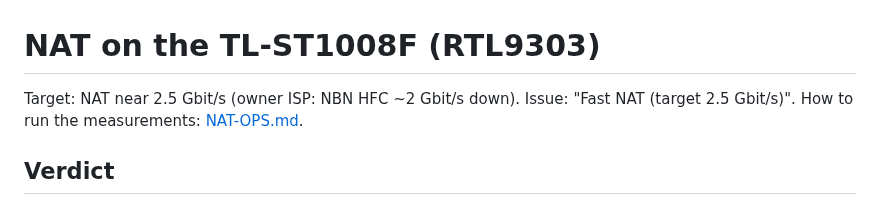
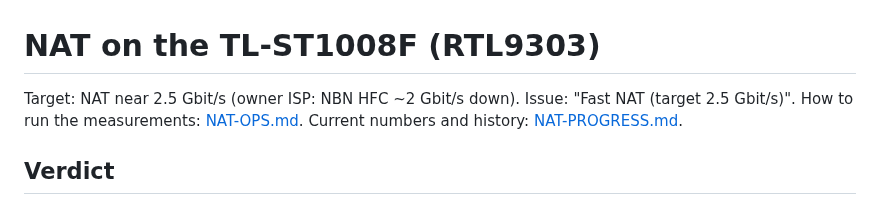
Before and after one commit to awto-au/awto-tl-st1008f, a Markdown page: docs/NAT.md, the part around the change. Rendered like a GitHub page.

```diff
--- a/docs/NAT.md
+++ b/docs/NAT.md
@@ -1,6 +1,6 @@
 # NAT on the TL-ST1008F (RTL9303)
 
-Target: NAT near 2.5 Gbit/s (owner ISP: NBN HFC ~2 Gbit/s down). Issue: "Fast NAT (target 2.5 Gbit/s)". How to run the measurements: [NAT-OPS.md](NAT-OPS.md).
+Target: NAT near 2.5 Gbit/s (owner ISP: NBN HFC ~2 Gbit/s down). Issue: "Fast NAT (target 2.5 Gbit/s)". How to run the measurements: [NAT-OPS.md](NAT-OPS.md). Current numbers and history: [NAT-PROGRESS.md](NAT-PROGRESS.md).
 
 ## Verdict
 
```
Also changed, not shown: docs/NAT-PROGRESS.md (added, +78 -0 lines), docs/README.md (+1 -0 lines).
